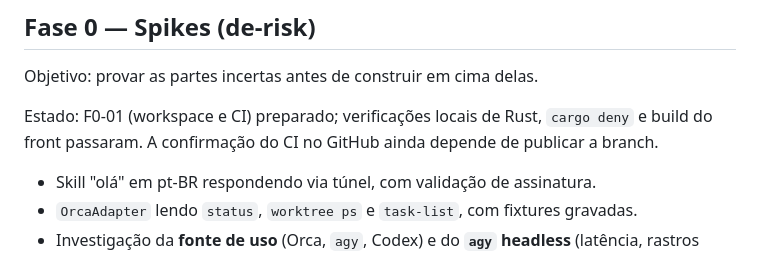
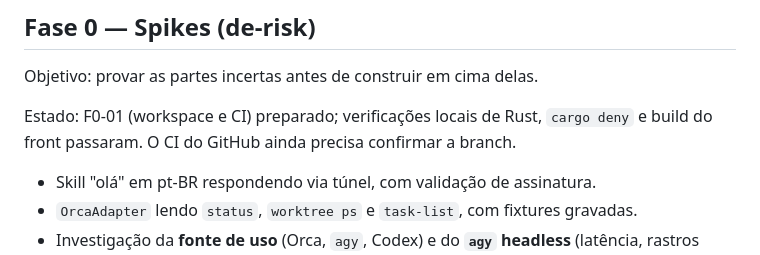
Before and after one commit to bynaassom/echodorsal, a Markdown page: docs/ROADMAP.md, the part around the change. Drawn GitHub-style.

Commit message:
docs: update bootstrap CI status

```diff
--- a/docs/ROADMAP.md
+++ b/docs/ROADMAP.md
@@ -18,7 +18,7 @@ para o backlog (final do arquivo), não para o código.
 
 Objetivo: provar as partes incertas antes de construir em cima delas.
 
-Estado: F0-01 (workspace e CI) preparado; verificações locais de Rust, `cargo deny` e build do front passaram. A confirmação do CI no GitHub ainda depende de publicar a branch.
+Estado: F0-01 (workspace e CI) preparado; verificações locais de Rust, `cargo deny` e build do front passaram. O CI do GitHub ainda precisa confirmar a branch.
 
 - Skill "olá" em pt-BR respondendo via túnel, com validação de assinatura.
 - `OrcaAdapter` lendo `status`, `worktree ps` e `task-list`, com fixtures gravadas.
```
